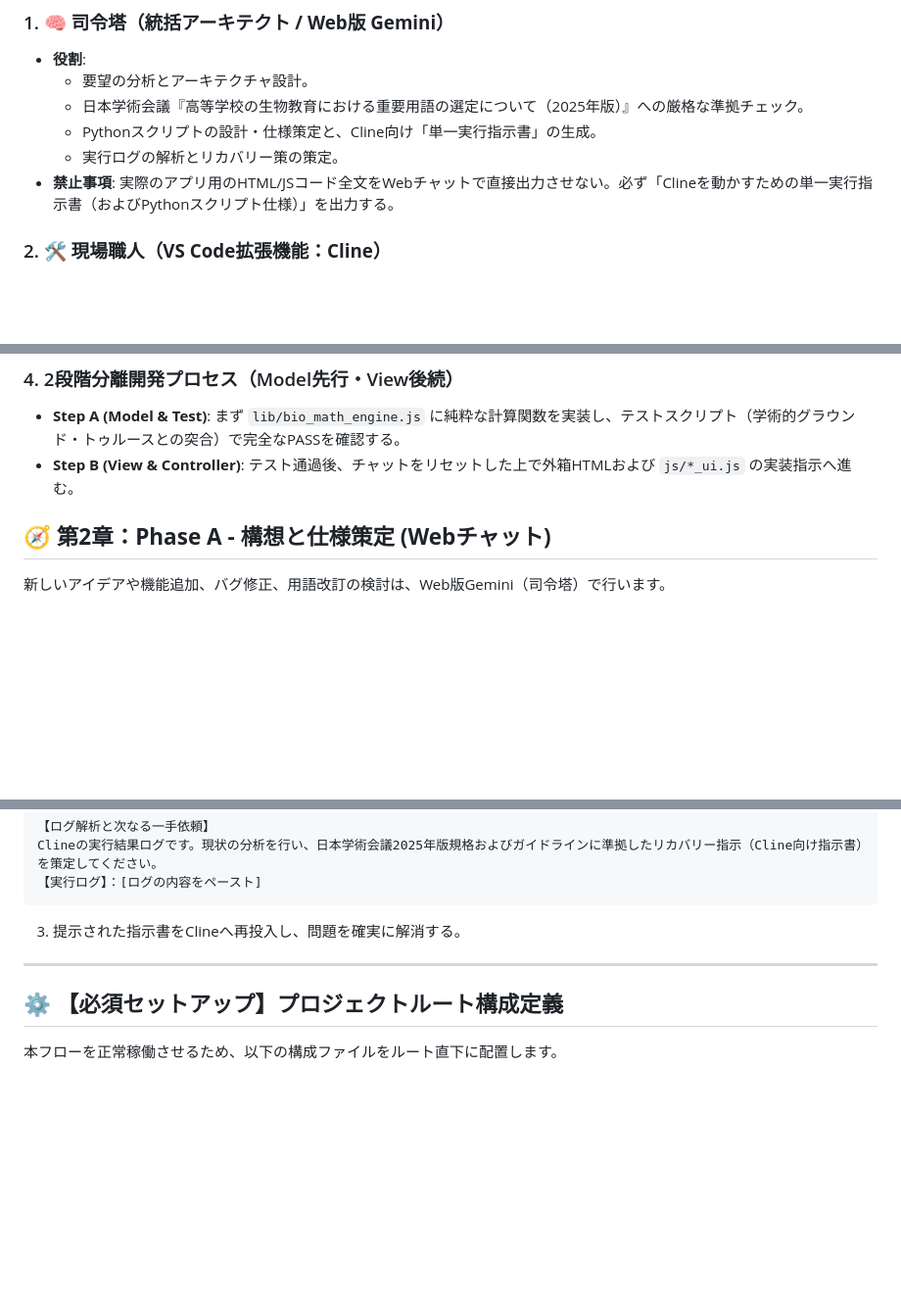
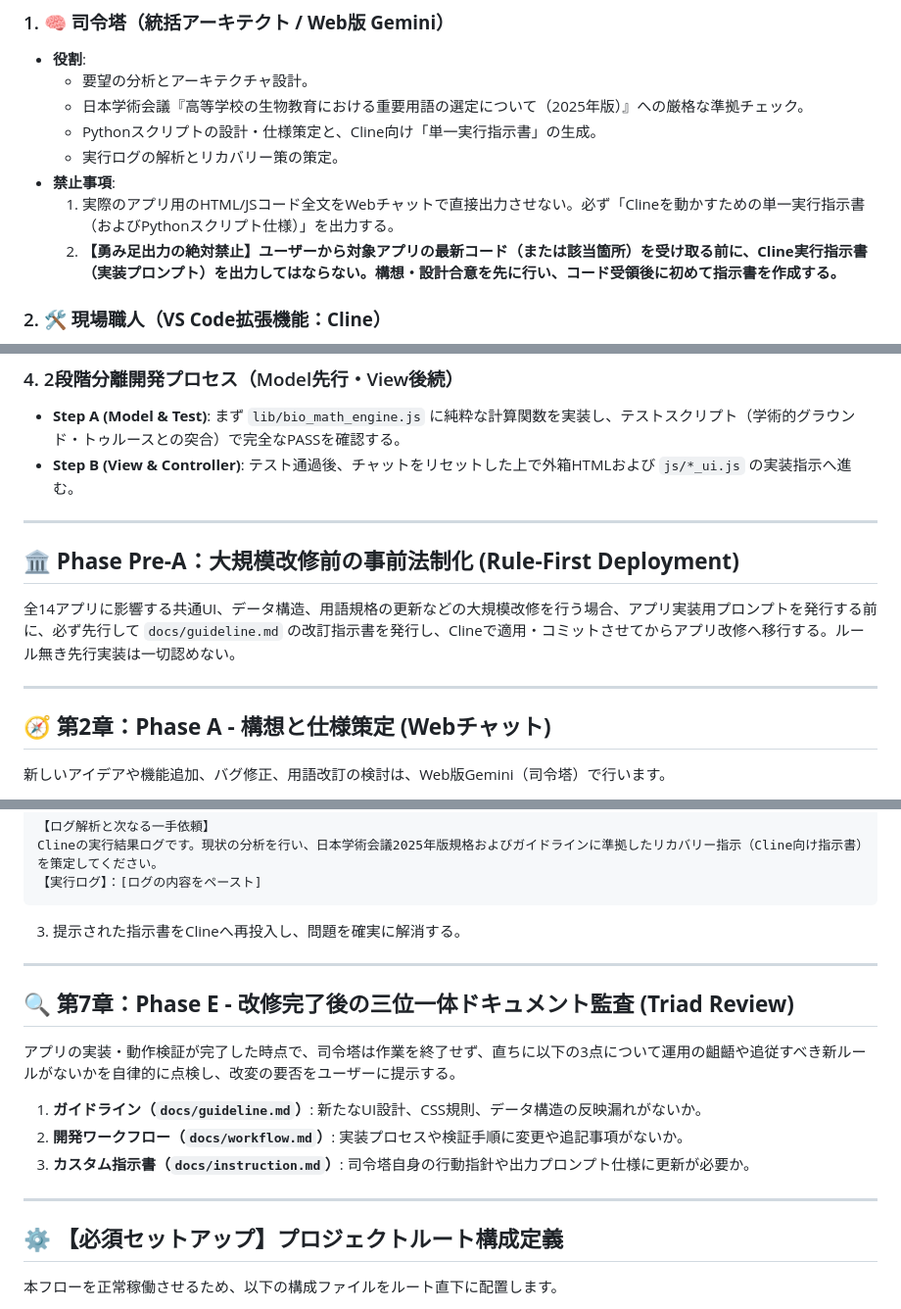
Before and after one commit to KatsumasaSHIBATA/Bio-Edu-Suite, a Markdown page: docs/workflow.md, 3 parts joined by grey strips. Shown at 98% size. Rendered like a GitHub page; blank space fills up the shorter version.

Commit message:
feat: ガイドラインとワークフローのバージョンを更新し、事前法制化と三位一体監査の新規則を追加

```diff
--- a/docs/workflow.md
+++ b/docs/workflow.md
@@ -18,7 +18,9 @@ AIを「職人的な専属リードエンジニア 兼 シニアUI/UXデザイ
   * 日本学術会議『高等学校の生物教育における重要用語の選定について（2025年版）』への厳格な準拠チェック。
   * Pythonスクリプトの設計・仕様策定と、Cline向け「単一実行指示書」の生成。
   * 実行ログの解析とリカバリー策の策定。
-* **禁止事項**: 実際のアプリ用のHTML/JSコード全文をWebチャットで直接出力させない。必ず「Clineを動かすための単一実行指示書（およびPythonスクリプト仕様）」を出力する。
+* **禁止事項**:
+  1. 実際のアプリ用のHTML/JSコード全文をWebチャットで直接出力させない。必ず「Clineを動かすための単一実行指示書（およびPythonスクリプト仕様）」を出力する。
+  2. **【勇み足出力の絶対禁止】ユーザーから対象アプリの最新コード（または該当箇所）を受け取る前に、Cline実行指示書（実装プロンプト）を出力してはならない。構想・設計合意を先に行い、コード受領後に初めて指示書を作成する。**
 
 ### 2. **🛠️ 現場職人（VS Code拡張機能：Cline）**
 * **実行責務**:
@@ -49,7 +51,13 @@ AIを「職人的な専属リードエンジニア 兼 シニアUI/UXデザイ
 * **Step A (Model & Test)**: まず `lib/bio_math_engine.js` に純粋な計算関数を実装し、テストスクリプト（学術的グラウンド・トゥルースとの突合）で完全なPASSを確認する。
 * **Step B (View & Controller)**: テスト通過後、チャットをリセットした上で外箱HTMLおよび `js/*_ui.js` の実装指示へ進む。
 
+---
 
+## **🏛️ Phase Pre-A：大規模改修前の事前法制化 (Rule-First Deployment)**
+
+全14アプリに影響する共通UI、データ構造、用語規格の更新などの大規模改修を行う場合、アプリ実装用プロンプトを発行する前に、必ず先行して `docs/guideline.md` の改訂指示書を発行し、Clineで適用・コミットさせてからアプリ改修へ移行する。ルール無き先行実装は一切認めない。
+
+---
 
 ## **🧭 第2章：Phase A - 構想と仕様策定 (Webチャット)**
 
@@ -117,6 +125,16 @@ Clineの実行結果ログです。現状の分析を行い、日本学術会議
 
 ---
 
+## **🔍 第7章：Phase E - 改修完了後の三位一体ドキュメント監査 (Triad Review)**
+
+アプリの実装・動作検証が完了した時点で、司令塔は作業を終了せず、直ちに以下の3点について運用の齟齬や追従すべき新ルールがないかを自律的に点検し、改変の要否をユーザーに提示する。
+
+1. **ガイドライン（`docs/guideline.md`）**: 新たなUI設計、CSS規則、データ構造の反映漏れがないか。
+2. **開発ワークフロー（`docs/workflow.md`）**: 実装プロセスや検証手順に変更や追記事項がないか。
+3. **カスタム指示書（`docs/instruction.md`）**: 司令塔自身の行動指針や出力プロンプト仕様に更新が必要か。
+
+---
+
 ## **⚙️ 【必須セットアップ】プロジェクトルート構成定義**
 
 本フローを正常稼働させるため、以下の構成ファイルをルート直下に配置します。
```
Also changed, not shown: other parts of docs/workflow.md (+1 -1 lines), docs/guideline.md (+8 -1 lines), docs/instruction.md (+12 -0 lines).
